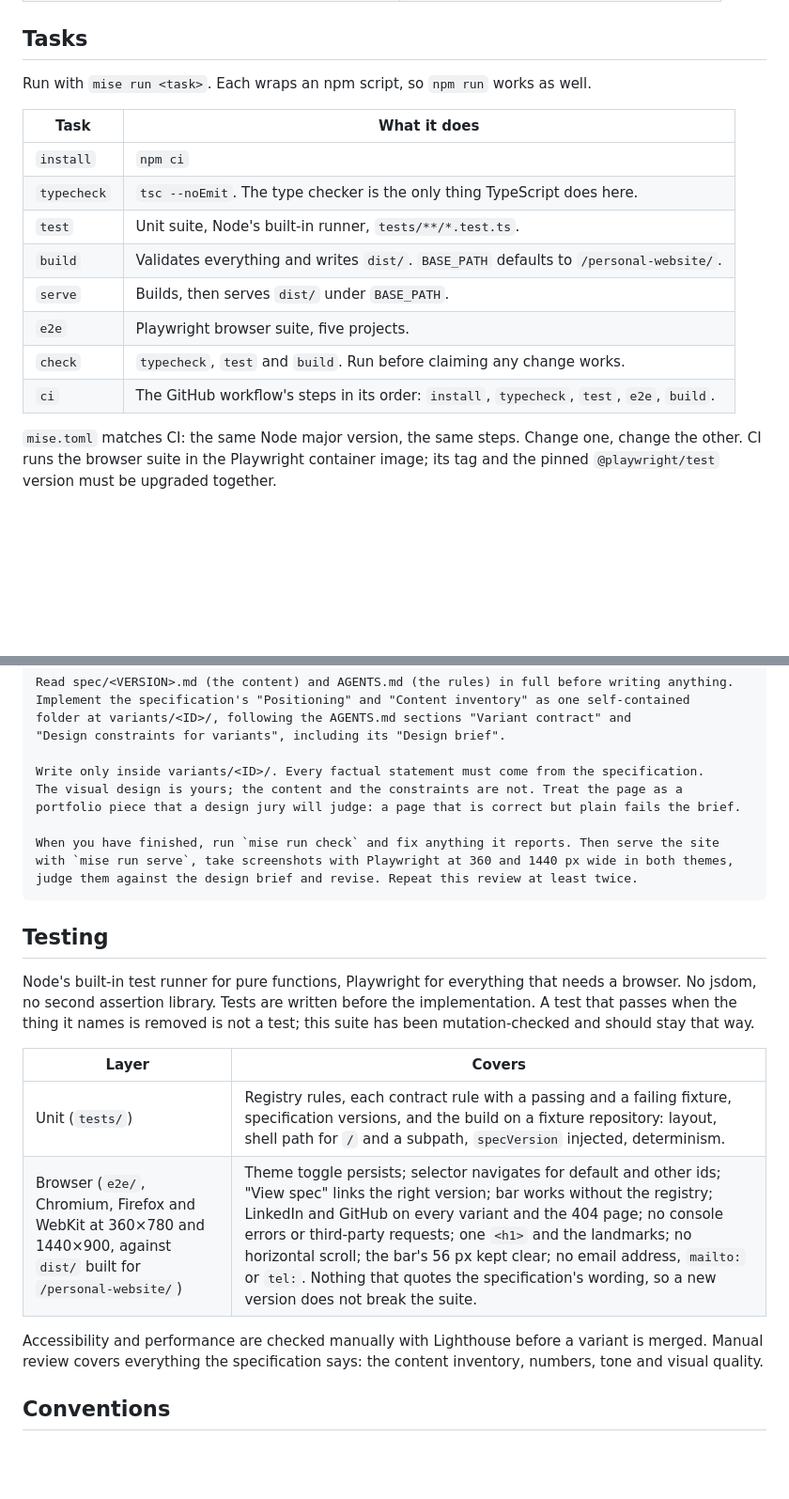
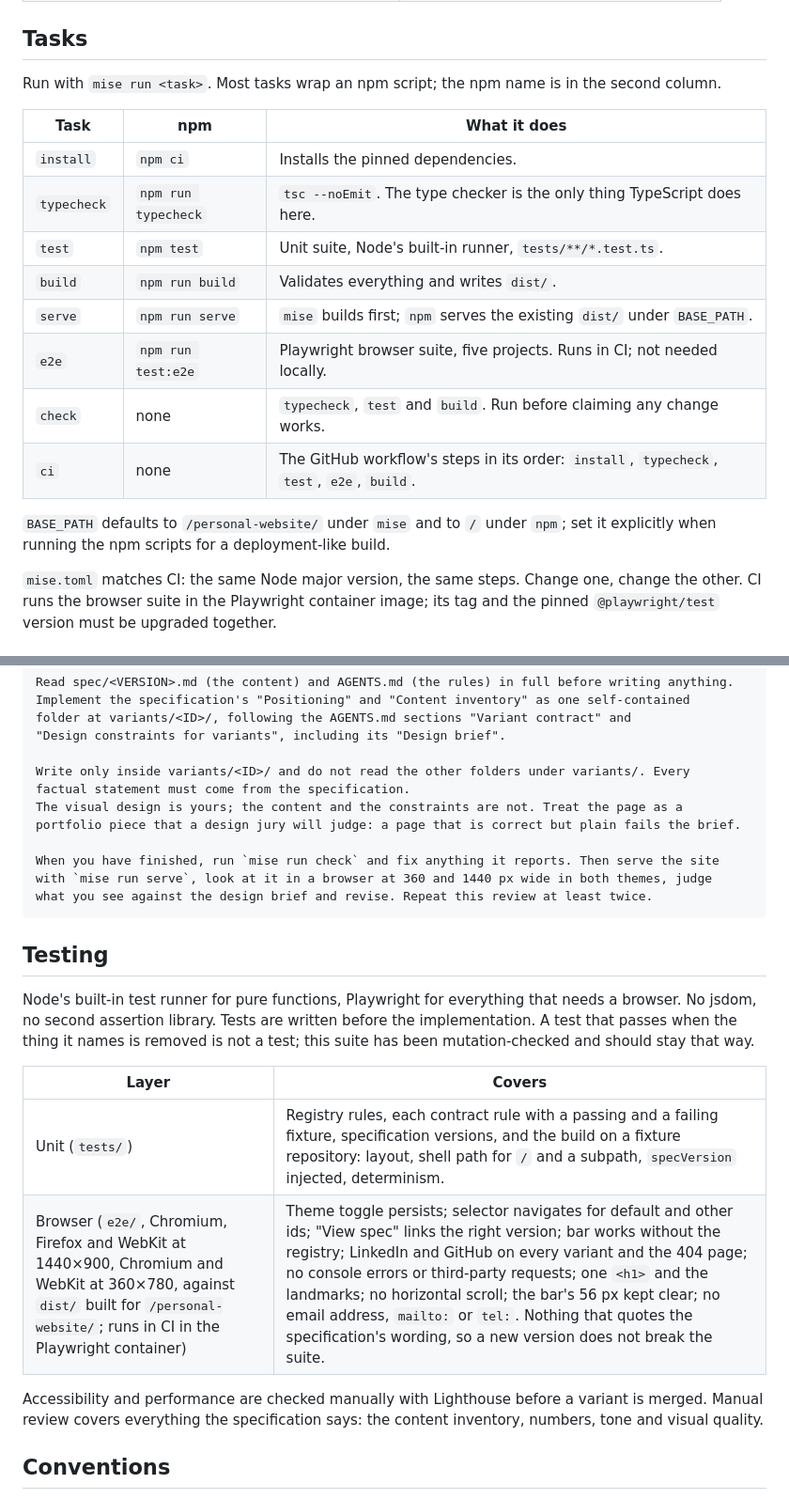
Before and after one commit to MarioAer/personal-website, a Markdown page: AGENTS.md, 2 parts joined by grey strips. Shown at 94% size. Rendered like a GitHub page; blank space fills up the shorter version.

Commit message:
docs: correct the task, test and base path notes and keep variants independent
Co-Authored-By: Claude Opus 5.5 <noreply@anthropic.com>

````diff
--- a/AGENTS.md
+++ b/AGENTS.md
@@ -19,18 +19,21 @@ a "View spec" link opens the specification version the current variant was built
 
 ## Tasks
 
-Run with `mise run <task>`. Each wraps an npm script, so `npm run` works as well.
+Run with `mise run <task>`. Most tasks wrap an npm script; the npm name is in the second column.
 
-| Task | What it does |
-| --- | --- |
-| `install` | `npm ci` |
-| `typecheck` | `tsc --noEmit`. The type checker is the only thing TypeScript does here. |
-| `test` | Unit suite, Node's built-in runner, `tests/**/*.test.ts`. |
-| `build` | Validates everything and writes `dist/`. `BASE_PATH` defaults to `/personal-website/`. |
-| `serve` | Builds, then serves `dist/` under `BASE_PATH`. |
-| `e2e` | Playwright browser suite, five projects. |
-| `check` | `typecheck`, `test` and `build`. Run before claiming any change works. |
-| `ci` | The GitHub workflow's steps in its order: `install`, `typecheck`, `test`, `e2e`, `build`. |
+| Task | npm | What it does |
+| --- | --- | --- |
+| `install` | `npm ci` | Installs the pinned dependencies. |
+| `typecheck` | `npm run typecheck` | `tsc --noEmit`. The type checker is the only thing TypeScript does here. |
+| `test` | `npm test` | Unit suite, Node's built-in runner, `tests/**/*.test.ts`. |
+| `build` | `npm run build` | Validates everything and writes `dist/`. |
+| `serve` | `npm run serve` | `mise` builds first; `npm` serves the existing `dist/` under `BASE_PATH`. |
+| `e2e` | `npm run test:e2e` | Playwright browser suite, five projects. Runs in CI; not needed locally. |
+| `check` | none | `typecheck`, `test` and `build`. Run before claiming any change works. |
+| `ci` | none | The GitHub workflow's steps in its order: `install`, `typecheck`, `test`, `e2e`, `build`. |
+
+`BASE_PATH` defaults to `/personal-website/` under `mise` and to `/` under `npm`; set it
+explicitly when running the npm scripts for a deployment-like build.
 
 `mise.toml` matches CI: the same Node major version, the same steps. Change one, change the
 other. CI runs the browser suite in the Playwright container image; its tag and the pinned
@@ -258,13 +261,14 @@ Implement the specification's "Positioning" and "Content inventory" as one self-
 folder at variants/<ID>/, following the AGENTS.md sections "Variant contract" and
 "Design constraints for variants", including its "Design brief".
 
-Write only inside variants/<ID>/. Every factual statement must come from the specification.
+Write only inside variants/<ID>/ and do not read the other folders under variants/. Every
+factual statement must come from the specification.
 The visual design is yours; the content and the constraints are not. Treat the page as a
 portfolio piece that a design jury will judge: a page that is correct but plain fails the brief.
 
 When you have finished, run `mise run check` and fix anything it reports. Then serve the site
-with `mise run serve`, take screenshots with Playwright at 360 and 1440 px wide in both themes,
-judge them against the design brief and revise. Repeat this review at least twice.
+with `mise run serve`, look at it in a browser at 360 and 1440 px wide in both themes, judge
+what you see against the design brief and revise. Repeat this review at least twice.
 ```
 
 ## Testing
@@ -277,10 +281,11 @@ mutation-checked and should stay that way.
 | Layer | Covers |
 | --- | --- |
 | Unit (`tests/`) | Registry rules, each contract rule with a passing and a failing fixture, specification versions, and the build on a fixture repository: layout, shell path for `/` and a subpath, `specVersion` injected, determinism. |
-| Browser (`e2e/`, Chromium, Firefox and WebKit at 360×780 and 1440×900, against `dist/` built for `/personal-website/`) | Theme toggle persists; selector navigates for default and other ids; "View spec" links the right version; bar works without the registry; LinkedIn and GitHub on every variant and the 404 page; no console errors or third-party requests; one `<h1>` and the landmarks; no horizontal scroll; the bar's 56 px kept clear; no email address, `mailto:` or `tel:`. Nothing that quotes the specification's wording, so a new version does not break the suite. |
+| Browser (`e2e/`, Chromium, Firefox and WebKit at 1440×900, Chromium and WebKit at 360×780, against `dist/` built for `/personal-website/`; runs in CI in the Playwright container) | Theme toggle persists; selector navigates for default and other ids; "View spec" links the right version; bar works without the registry; LinkedIn and GitHub on every variant and the 404 page; no console errors or third-party requests; one `<h1>` and the landmarks; no horizontal scroll; the bar's 56 px kept clear; no email address, `mailto:` or `tel:`. Nothing that quotes the specification's wording, so a new version does not break the suite. |
 
 Accessibility and performance are checked manually with Lighthouse before a variant is merged.
-Manual review covers everything the specification says: the content inventory, numbers, tone and visual quality.
+Manual review covers everything the specification says: the content inventory, numbers, tone
+and visual quality.
 
 ## Conventions
 
````
